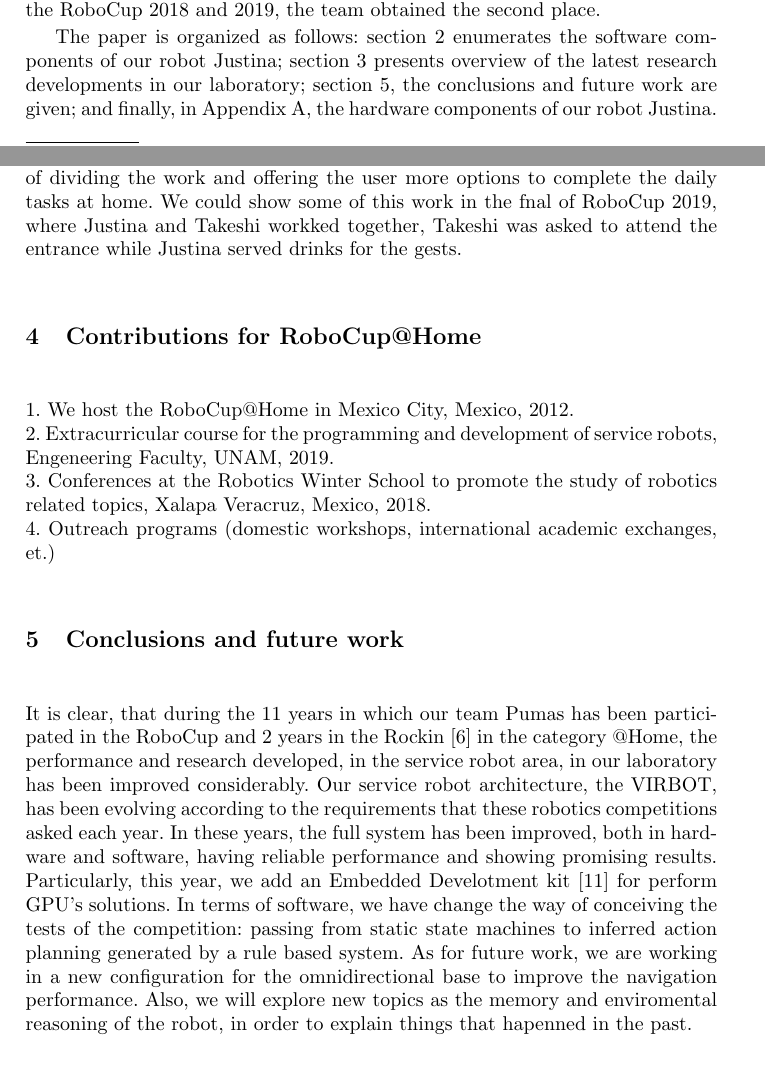
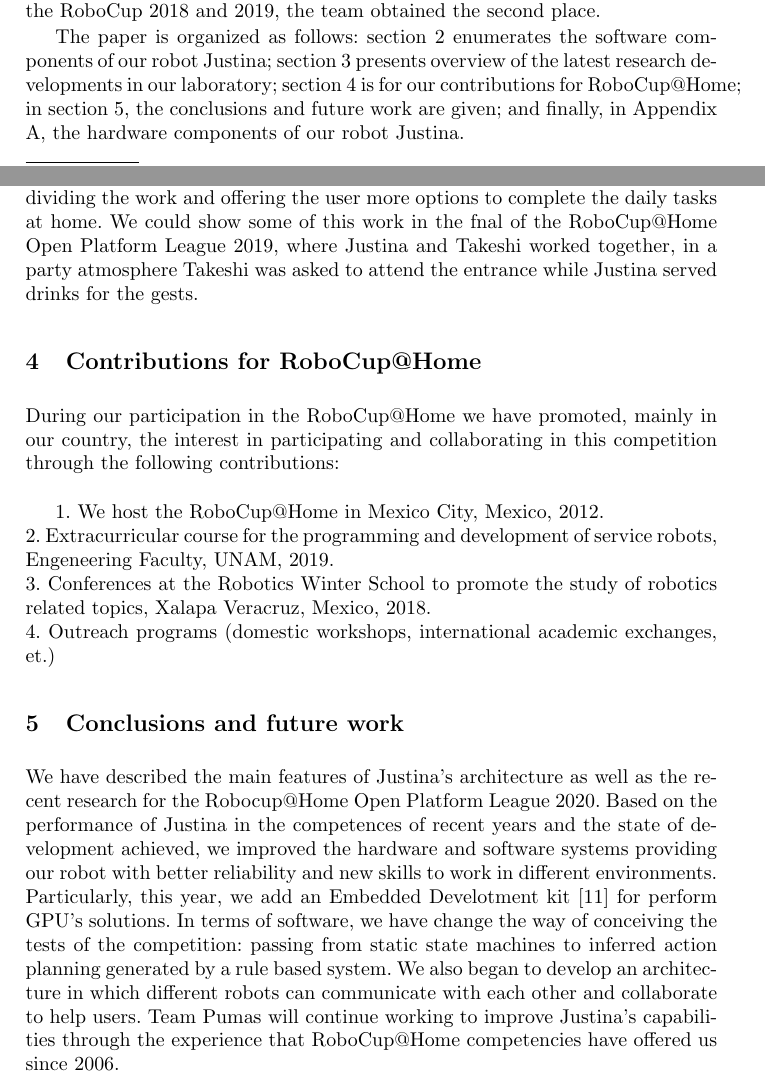
Before and after one commit to RobotJustina/TDP_Robocup, a LaTeX thesis (TDPRobocup.tex): two parts of pages 1 and 7 of 10, joined at a grey line, cut so that both start at the same text. Compiled offline with pdfLaTeX.

Commit message:
change conclusions, add some description for contributions

```diff
--- a/TDPRobocup.tex
+++ b/TDPRobocup.tex
@@ -72,7 +73,8 @@
 The paper is organized as follows:
 section \ref{sec:background} enumerates the software components of our robot
 Justina; section \ref{sec:CurrentResearch}  presents overview of the latest research developments in our
-laboratory; section \ref{sec:conclusions}, the conclusions and future work are given;
+laboratory; section \ref{sec:contributions} is for our contributions for RoboCup@Home;
+in section \ref{sec:conclusions}, the conclusions and future work are given;
 and finally, in Appendix \ref{sec:appendix}, the hardware components of our robot Justina.
 
 
@@ -313,7 +315,8 @@
 where robots can communicate with each other and with the user,
  also robots can interact with different smart devices to perform another tasks such as turning on lights, play music, turn on the weather, etc.
 All with the objective of dividing the work and offering the user more options to complete the daily tasks at home.
-We could show some of this work in the fnal of RoboCup 2019, where Justina and Takeshi workked together,
+We could show some of this work in the fnal of the RoboCup@Home Open Platform League 2019, where Justina and Takeshi worked together,
+in a party atmosphere
 Takeshi was asked to attend the entrance while Justina served drinks for the gests.
 
 
@@ -321,7 +324,9 @@
 %%%%%%
 %%% Contributions for RoboCup@Home
 %%%%%%%%%
-\section{Contributions for RoboCup@Home}\label{sec:conclusions}
+\section{Contributions for RoboCup@Home}\label{sec:contributions}
+During our participation in the RoboCup@Home we have promoted, mainly in our country,
+the interest in participating and collaborating in this competition through the following contributions:\\
 
 1. We host the RoboCup@Home in Mexico City, Mexico, 2012.\\
 2. Extracurricular course for the programming and development of service robots, Engeneering Faculty, UNAM, 2019.\\
@@ -335,11 +340,19 @@
 %%%%%%%%%%%%%%%%%%%%%%%%%%
 
 \section{Conclusions and future work}\label{sec:conclusions}
-It is clear, that during the 11 years in which our team Pumas has been participated in the RoboCup and 2 years in the Rockin \cite{Robocup_2017} in the category @Home, the performance and research developed, in the service robot area, in our laboratory has been improved considerably.
-Our service robot architecture, the VIRBOT, has been evolving according to the requirements that these robotics competitions asked each year.
-In these years, the full system has been improved, both in hardware and software, having reliable performance and showing promising results. Particularly, this year, we add an Embedded Develotment kit \cite{jetson} for perform GPU's solutions.
+We have described the main features of Justina's architecture as well as the recent research for the Robocup@Home Open Platform League 2020. Based on the performance of Justina in the competences of recent years and the state of development achieved, we improved the hardware and software systems providing our robot with better reliability and new skills to work in different environments.
+Particularly, this year, we add an Embedded Develotment kit \cite{jetson} for perform GPU's solutions.
 In terms of software, we have change the way of conceiving the tests of the competition: passing from static state machines to inferred action planning generated by a rule based system.
-As for future work, we are working in a new configuration for the omnidirectional base to improve the navigation performance. Also, we will explore new topics as the memory and enviromental reasoning of the robot, in order to explain things that hapenned in the past.
+We also began to develop an architecture in which different robots can communicate with each other and collaborate to help users.
+Team Pumas will continue working to improve Justina's capabilities through the experience that RoboCup@Home competencies have offered us since 2006.
+
+%As for future work, we are working in a new configuration for the omnidirectional base to improve the navigation performance. Also, we will explore new topics as the memory and enviromental reasoning of the robot, in order to explain things that hapenned in the past.
+
+%It is clear, that during the 11 years in which our team Pumas has been participated in the RoboCup and 2 years in the Rockin \cite{Robocup_2017} in the category @Home, the performance and research developed, in the service robot area, in our laboratory has been improved considerably.
+%Our service robot architecture, the VIRBOT, has been evolving according to the requirements that these robotics competitions asked each year.
+%In these years, the full system has been improved, both in hardware and software, having reliable performance and showing promising results. Particularly, this year, we add an Embedded Develotment kit \cite{jetson} for perform GPU's solutions.
+%In terms of software, we have change the way of conceiving the tests of the competition: passing from static state machines to inferred action planning generated by a rule based system.
+%As for future work, we are working in a new configuration for the omnidirectional base to improve the navigation performance. Also, we will explore new topics as the memory and enviromental reasoning of the robot, in order to explain things that hapenned in the past.
 \bibliographystyle{unsrt}
 \bibliography{bibliography,justina}
 
```
Also changed, not shown: TDPRobocup.pdf, TDPRobocup.tex (5 more changed lines).
